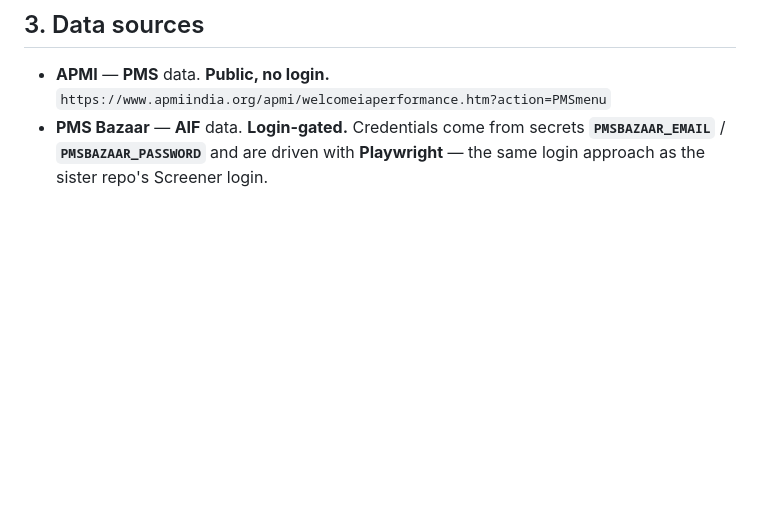
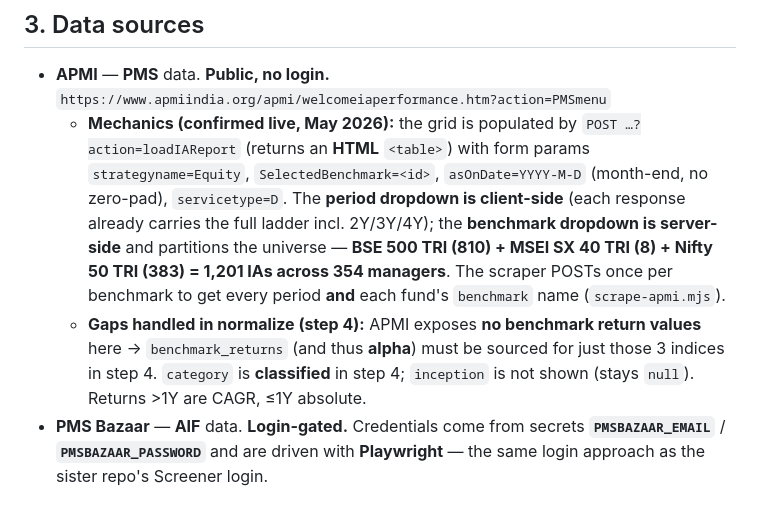
Before and after one commit to ceekay-munshot/aif-pms, a Markdown page: CLAUDE.md, the part around the change. Drawn GitHub-style; blank space fills up the shorter version.

Commit message:
Document APMI loadIAReport mechanics in CLAUDE.md
Record the confirmed-live APMI fetch contract (loadIAReport POST, strategyname,
SelectedBenchmark partitioning, client-side period toggle) and the gaps left for
normalize (benchmark returns/alpha for the 3 indices, category classification,
null inception). High-value context for step 4.

Co-Authored-By: Claude Opus 4.8 <noreply@anthropic.com>
Claude-Session: https://claude.ai/code/session_01L9U3WJFLRxzvPpJDDeDWby

```diff
--- a/CLAUDE.md
+++ b/CLAUDE.md
@@ -55,6 +55,19 @@ perf-scraper/             (later) ESM .mjs scrapers + orchestrator
 
 - **APMI** — **PMS** data. **Public, no login.**
   `https://www.apmiindia.org/apmi/welcomeiaperformance.htm?action=PMSmenu`
+  - **Mechanics (confirmed live, May 2026):** the grid is populated by
+    `POST …?action=loadIAReport` (returns an **HTML** `<table>`) with form params
+    `strategyname=Equity`, `SelectedBenchmark=<id>`, `asOnDate=YYYY-M-D` (month-end,
+    no zero-pad), `servicetype=D`. The **period dropdown is client-side** (each
+    response already carries the full ladder incl. 2Y/3Y/4Y); the **benchmark
+    dropdown is server-side** and partitions the universe — **BSE 500 TRI (810) +
+    MSEI SX 40 TRI (8) + Nifty 50 TRI (383) = 1,201 IAs across 354 managers**. The
+    scraper POSTs once per benchmark to get every period **and** each fund's
+    `benchmark` name (`scrape-apmi.mjs`).
+  - **Gaps handled in normalize (step 4):** APMI exposes **no benchmark return
+    values** here → `benchmark_returns` (and thus **alpha**) must be sourced for
+    just those 3 indices in step 4. `category` is **classified** in step 4;
+    `inception` is not shown (stays `null`). Returns >1Y are CAGR, ≤1Y absolute.
 - **PMS Bazaar** — **AIF** data. **Login-gated.** Credentials come from secrets
   **`PMSBAZAAR_EMAIL`** / **`PMSBAZAAR_PASSWORD`** and are driven with
   **Playwright** — the same login approach as the sister repo's Screener login.
```
